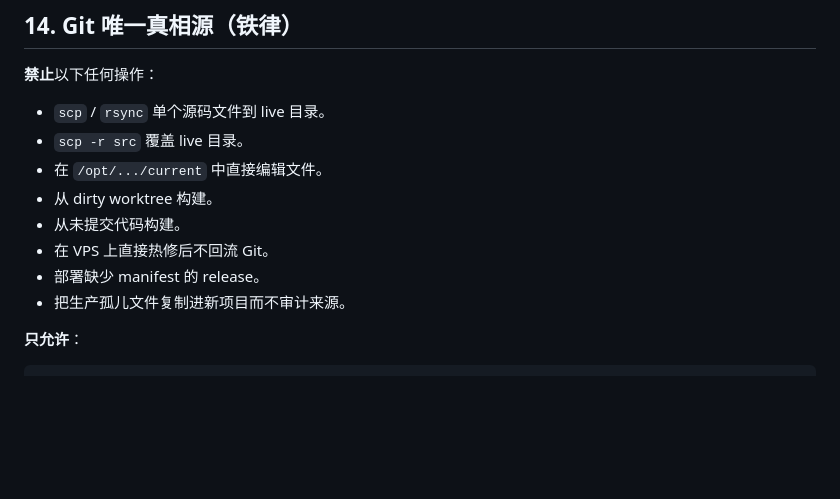
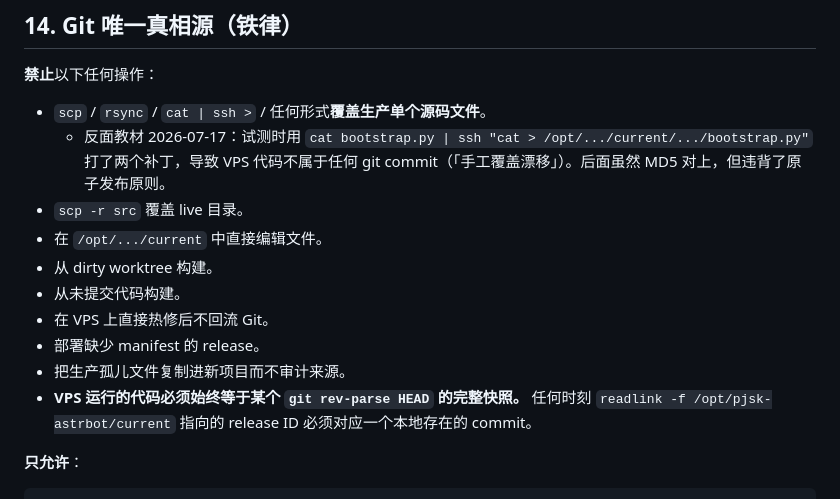
Before and after one commit to Zenith-7am/astrbot_plugin_pjsk, a Markdown page: CLAUDE.md, the part around the change. Drawn GitHub-style; blank space fills up the shorter version.

Commit message:
feat: command trigger redesign plan + CLAUDE.md anti-drift rule
- Implementation plan: 5 tasks — PendingImageStore, CommandParser,
  image_handler rewrite, command_handler rewrite, integration tests
- Risk analysis: latency shift, memory cap, candidate race, parse ambiguity
- CLAUDE.md §14: ban cat|ssh> single-file overwrite; VPS code must
  always equal a full git commit snapshot

```diff
--- a/CLAUDE.md
+++ b/CLAUDE.md
@@ -355,7 +355,8 @@ ocr_observations(id, ocr_run_id, engine, elapsed_ms, parsed_result,
 
 **禁止**以下任何操作：
 
-- `scp` / `rsync` 单个源码文件到 live 目录。
+- `scp` / `rsync` / `cat | ssh >` / 任何形式**覆盖生产单个源码文件**。
+  - 反面教材 2026-07-17：试测时用 `cat bootstrap.py | ssh "cat > /opt/.../current/.../bootstrap.py"` 打了两个补丁，导致 VPS 代码不属于任何 git commit（「手工覆盖漂移」）。后面虽然 MD5 对上，但违背了原子发布原则。
 - `scp -r src` 覆盖 live 目录。
 - 在 `/opt/.../current` 中直接编辑文件。
 - 从 dirty worktree 构建。
@@ -363,6 +364,7 @@ ocr_observations(id, ocr_run_id, engine, elapsed_ms, parsed_result,
 - 在 VPS 上直接热修后不回流 Git。
 - 部署缺少 manifest 的 release。
 - 把生产孤儿文件复制进新项目而不审计来源。
+- **VPS 运行的代码必须始终等于某个 `git rev-parse HEAD` 的完整快照。** 任何时刻 `readlink -f /opt/pjsk-astrbot/current` 指向的 release ID 必须对应一个本地存在的 commit。
 
 **只允许**：
 
```
Also changed, not shown: 1 other file.
